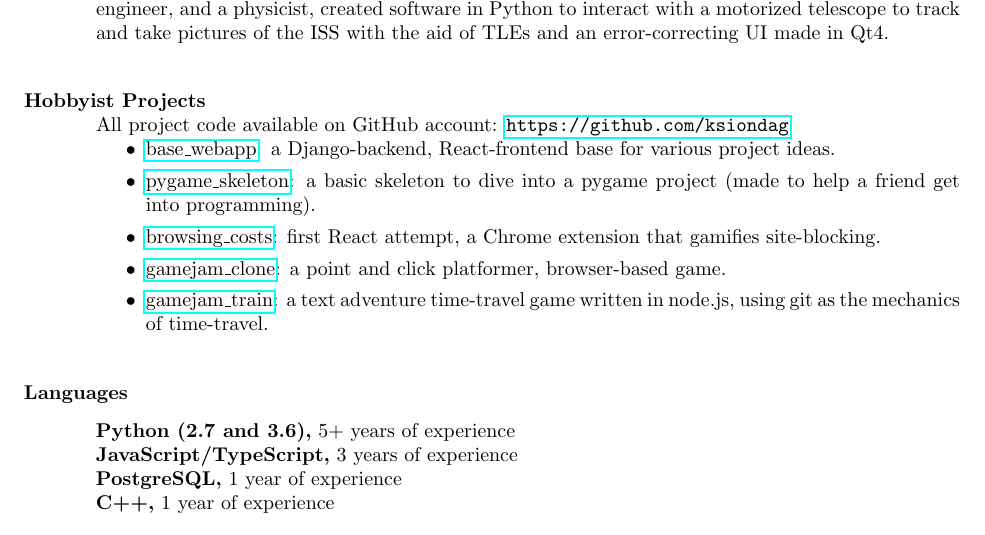
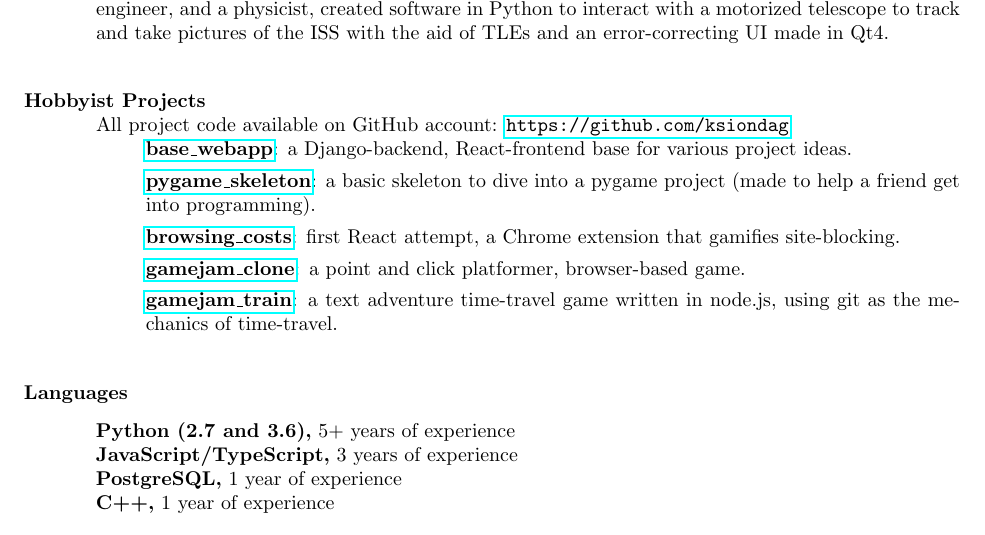
Before and after one commit to ksiondag/resume, a LaTeX CV (resume.tex): part of the page, cut so that both start at the same text. Compiled offline with pdfLaTeX.

Commit message:
Style update to hobbyist projects

```diff
--- a/resume.tex
+++ b/resume.tex
@@ -66,15 +66,15 @@ Seattle, WA}
 \section{Hobbyist Projects}
 All project code available on GitHub account: \url{https://github.com/ksiondag}
   \begin{itemize}
-    \item \href{https://github.com/ksiondag/base_webapp}{base\_webapp}: a Django-backend, React-frontend
+    \item[] {\bf \href{https://github.com/ksiondag/base_webapp}{base\_webapp}}: a Django-backend, React-frontend
     base for various project ideas.
-    \item \href{https://github.com/ksiondag/pygame_skeleton}{pygame\_skeleton}: a basic skeleton to dive
+    \item[] {\bf \href{https://github.com/ksiondag/pygame_skeleton}{pygame\_skeleton}}: a basic skeleton to dive
     into a pygame project (made to help a friend get into programming).
-    \item \href{https://github.com/ksiondag/browsing_costs}{browsing\_costs}: first React attempt, a
+    \item[] {\bf \href{https://github.com/ksiondag/browsing_costs}{browsing\_costs}}: first React attempt, a
     Chrome extension that gamifies site-blocking.
-    \item \href{https://github.com/ksiondag/gamejam_clone}{gamejam\_clone}: a point and click platformer,
+    \item[] {\bf \href{https://github.com/ksiondag/gamejam_clone}{gamejam\_clone}}: a point and click platformer,
     browser-based game.
-    \item \href{https://github.com/ksiondag/gamejam_train}{gamejam\_train}: a text adventure time-travel
+    \item[] {\bf \href{https://github.com/ksiondag/gamejam_train}{gamejam\_train}}: a text adventure time-travel
     game written in node.js, using git as the mechanics of time-travel.
   \end{itemize}
 \vspace{0.1in}
```
